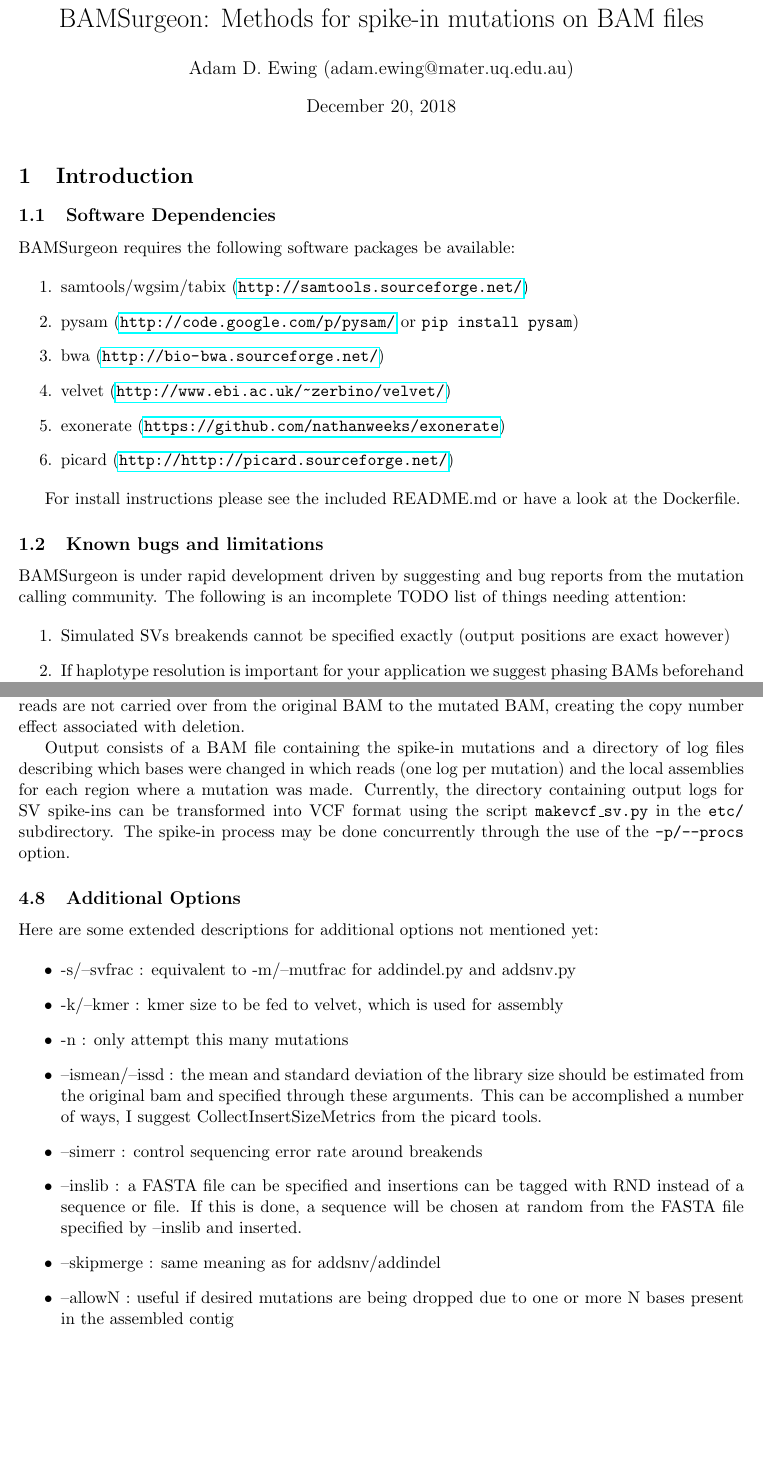
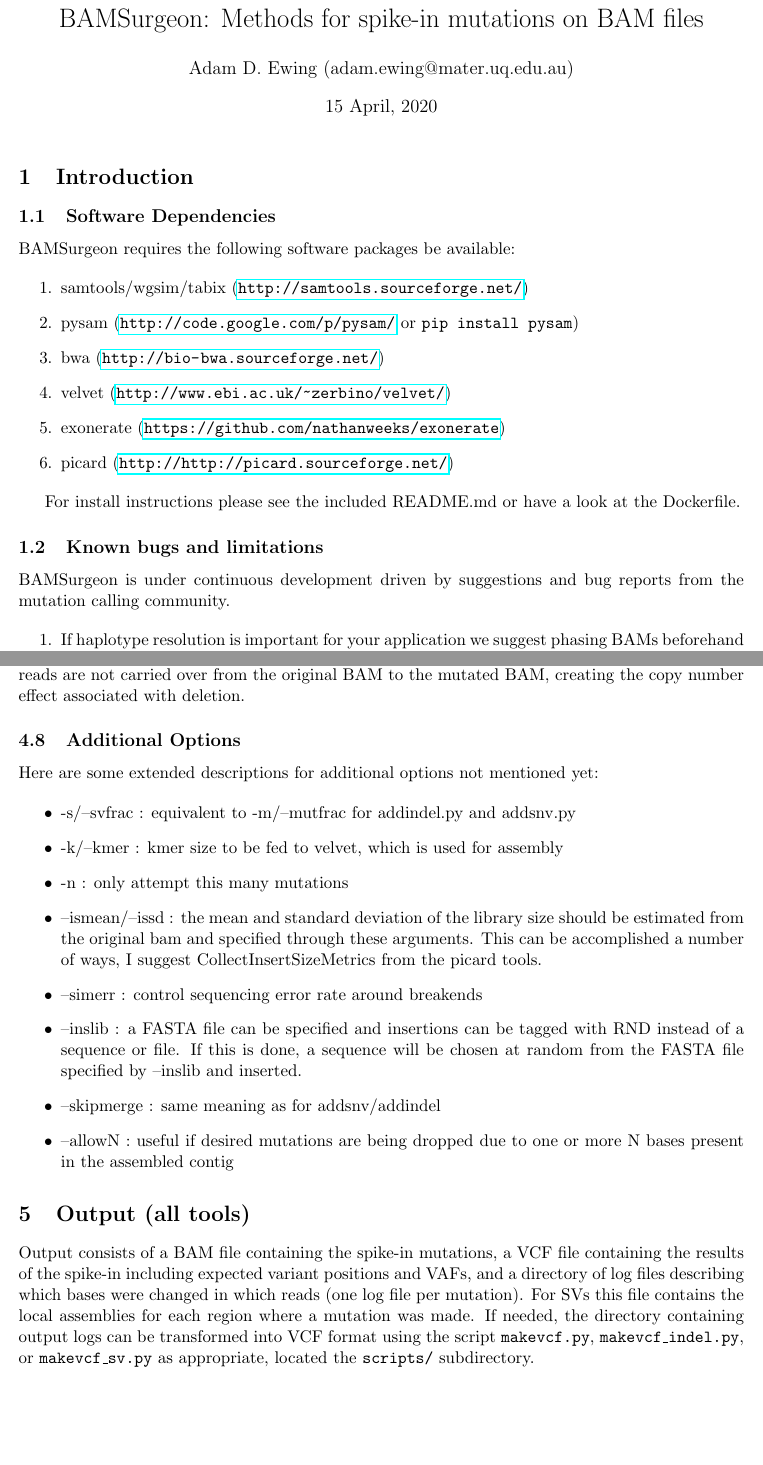
Before and after one commit to adamewing/bamsurgeon, a LaTeX document (doc/Manual.tex): two parts of pages 1 and 11 of 14, joined at a grey line, cut so that both start at the same text, the shorter picture padded with empty space. Compiled offline with pdfLaTeX.

Commit message:
further updates to manual

```diff
--- a/doc/Manual.tex
+++ b/doc/Manual.tex
@@ -12,7 +12,7 @@
 \title{BAMSurgeon: Methods for spike-in mutations on BAM files}
 \author{Adam D. Ewing (adam.ewing@mater.uq.edu.au)}
 \begin{document}
- \date{December 20, 2018}
+ \date{15 April, 2020}
  \maketitle
 
 \section{Introduction}
@@ -32,10 +32,9 @@ For install instructions please see the included README.md or have a look at the
 
 
 \subsection{Known bugs and limitations}
-BAMSurgeon is under rapid development driven by suggesting and bug reports from the mutation calling community. The following is an incomplete TODO list of things needing attention:
+BAMSurgeon is under continuous development driven by suggestions and bug reports from the mutation calling community.
 
 \begin{enumerate}
-\item Simulated SVs breakends cannot be specified exactly (output positions are exact however)
 \item If haplotype resolution is important for your application we suggest phasing BAMs beforehand and simulating mutations on a per-haplotype basis.
 \end{enumerate}
 
@@ -377,9 +376,6 @@ Variant allele fraction for \texttt{addsv.py} can be controlled either via the \
 \subsection{Output}
     Where mutations add sequence (e.g. duplications), new reads are created that will be added to the original BAM, and where mutations remove sequence (e.g. deletions) those reads are maked as excluded (excluded read names are recorded in the file specified by \texttt{-x/--excluded}). Excluded reads are not carried over from the original BAM to the mutated BAM, creating the copy number effect associated with deletion.
 
-     Output consists of a BAM file containing the spike-in mutations and a directory of log files describing which bases were changed in which reads (one log per mutation) and the local assemblies for each region where a mutation was made. Currently, the directory containing output logs for SV spike-ins can be transformed into VCF format using the script \texttt {makevcf\_sv.py} in the \texttt {etc/} subdirectory. The spike-in process may be done concurrently through the use of the \texttt {-p/--procs} option.
-
-
 \subsection{Additional Options}
 Here are some extended descriptions for additional options not mentioned yet:
 
@@ -393,6 +389,9 @@ Here are some extended descriptions for additional options not mentioned yet:
 \item --skipmerge : same meaning as for addsnv/addindel
 \item --allowN : useful if desired mutations are being dropped due to one or more N bases present in the assembled contig
 \end{itemize}
+
+\section{Output (all tools)}
+     Output consists of a BAM file containing the spike-in mutations, a VCF file containing the results of the spike-in including expected variant positions and VAFs, and a directory of log files describing which bases were changed in which reads (one log file per mutation). For SVs this file contains the local assemblies for each region where a mutation was made. If needed, the directory containing output logs can be transformed into VCF format using the script \texttt {makevcf.py}, \texttt {makevcf\_indel.py}, or \texttt {makevcf\_sv.py} as appropriate, located the \texttt {scripts/} subdirectory.
 
 \newpage % forces fig 1 into the right place
 \begin{figure}[!h]
```
Also changed, not shown: doc/Manual.pdf.
